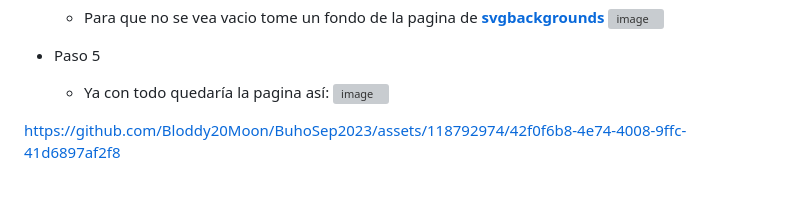
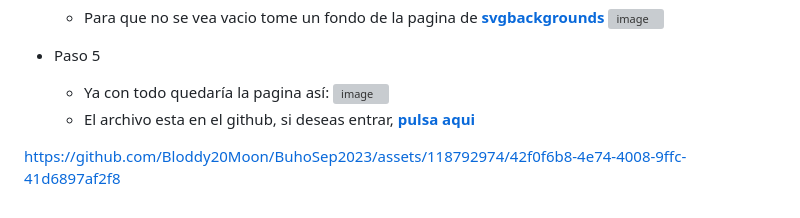
Before and after one commit to Bloddy20Moon/BuhoSep2023, a Markdown page: README.md, the part around the change. GitHub-like rendering; grey boxes are pictures that could not be loaded.

Commit message:
README.md
Se le agrega un link que deriva a la carpeta

```diff
--- a/README.md
+++ b/README.md
@@ -103,6 +103,7 @@
 + Paso 5
    * Ya con todo quedaría la pagina así:
 ![image](https://github.com/Bloddy20Moon/BuhoSep2023/assets/118792974/45fe9f91-3dd7-43d5-beae-006acfac2b90)
+    * El archivo esta en el github, si deseas entrar, [**pulsa aqui**](https://github.com/Bloddy20Moon/BuhoSep2023/tree/main/Culqui)
 
 
 
```
